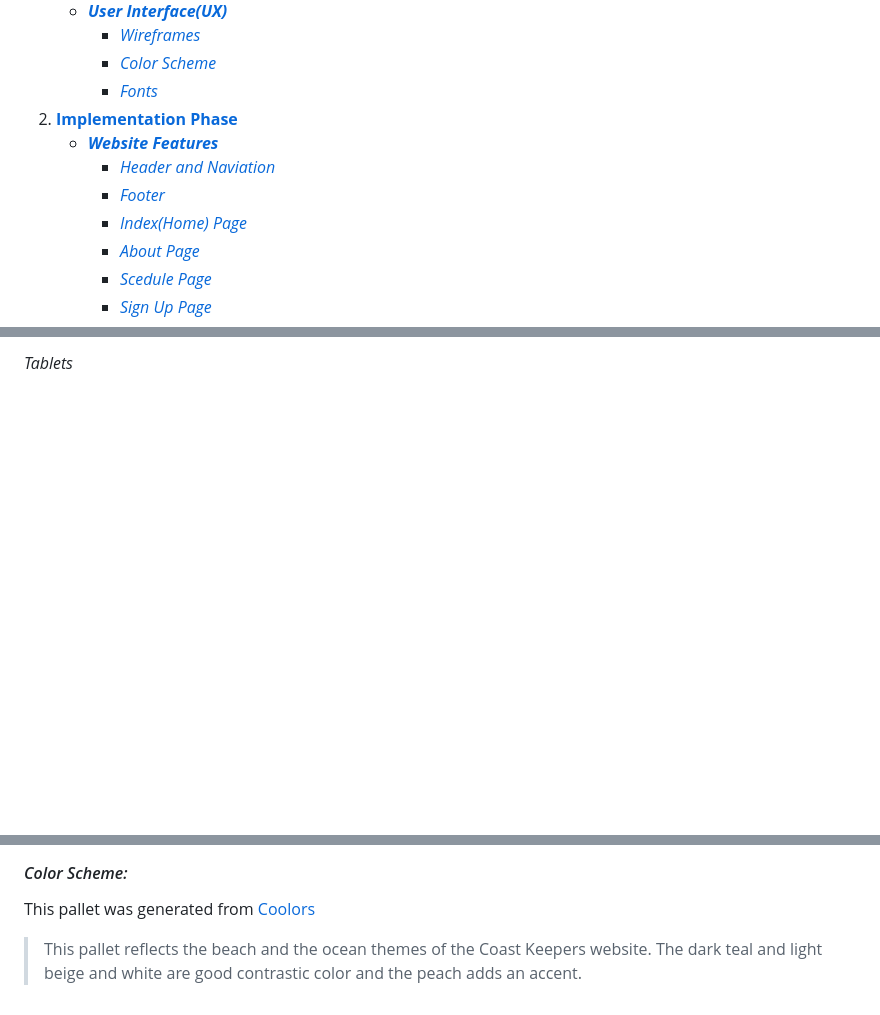
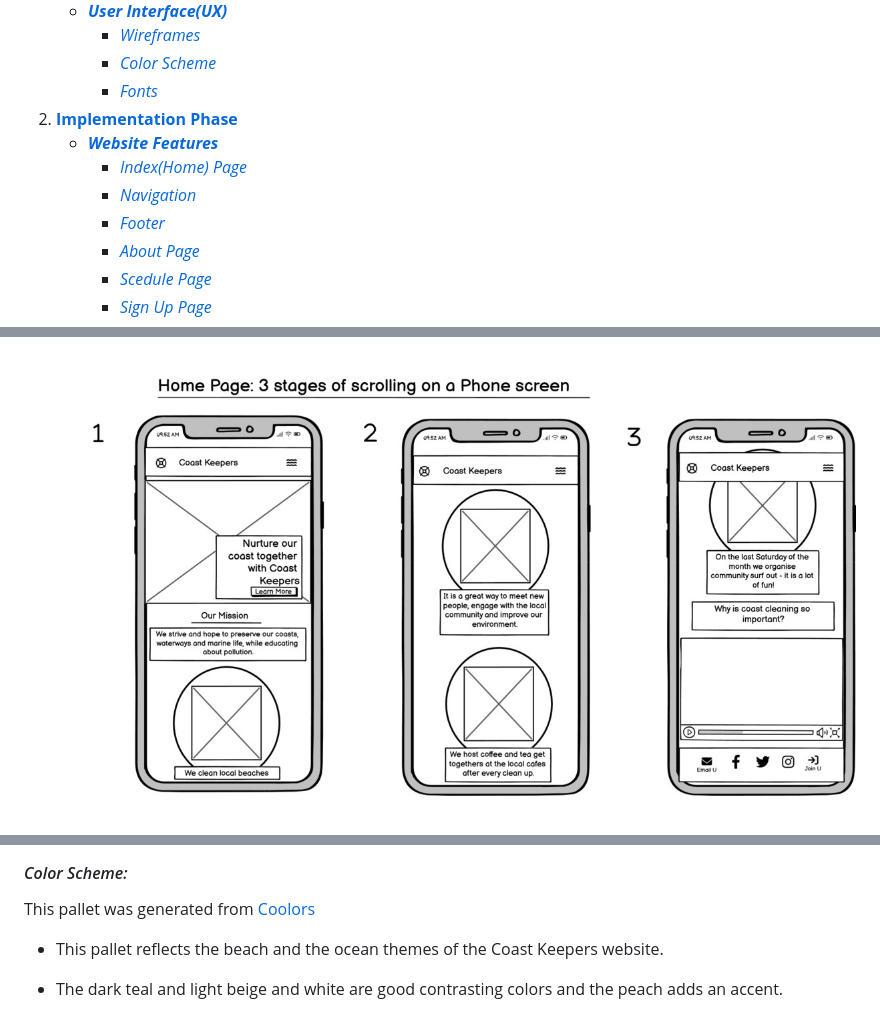
Before and after one commit to KIrynaW/coast-keepers-project, a Markdown page: README.md, 3 parts joined by grey strips. GitHub-like rendering; blank space fills up the shorter version.

```diff
--- a/README.md
+++ b/README.md
@@ -20,9 +20,9 @@ The Coast Keepers website is a place where the local community of environmentall
       * [*Fonts*](#fonts)
 2. [**Implementation Phase**](#implementation-phase)
    * [***Website Features***](#website-features)
-      * [*Header and Naviation*](#header-and-navigation)
+      * [*Index(Home) Page*](#indexhome-page)
+      * [*Navigation*](#navigation)
       * [*Footer*](#footer)
-      * [*Index(Home) Page*](#indexhome-page)
       * [*About Page*](#about-page)
       * [*Scedule Page*](#schedule-page)
       * [*Sign Up Page*](#sign-up-page)
@@ -129,3 +126,3 @@ The website is responsive on all screen types: Phones, Tablets and Laptops.
 
-*Tablets*
+    ![Wireframe of Home page for phone screens](docs/wireframes/home_%20phone_screen.jpg)
 
@@ -144,6 +177,6 @@ The website is responsive on all screen types: Phones, Tablets and Laptops.
 #### *Color Scheme:*
 
 This pallet was generated from [Coolors](https://coolors.co/)
->This pallet reflects the beach and the ocean themes of the Coast Keepers website.
->The dark teal and light beige and white are good contrastic color and the peach adds an accent.
+ - This pallet reflects the beach and the ocean themes of the Coast Keepers website.
+ - The dark teal and light beige and white are good contrasting colors and the peach adds an accent.
 
```
Also changed, not shown: other parts of README.md (+73 -36 lines).
